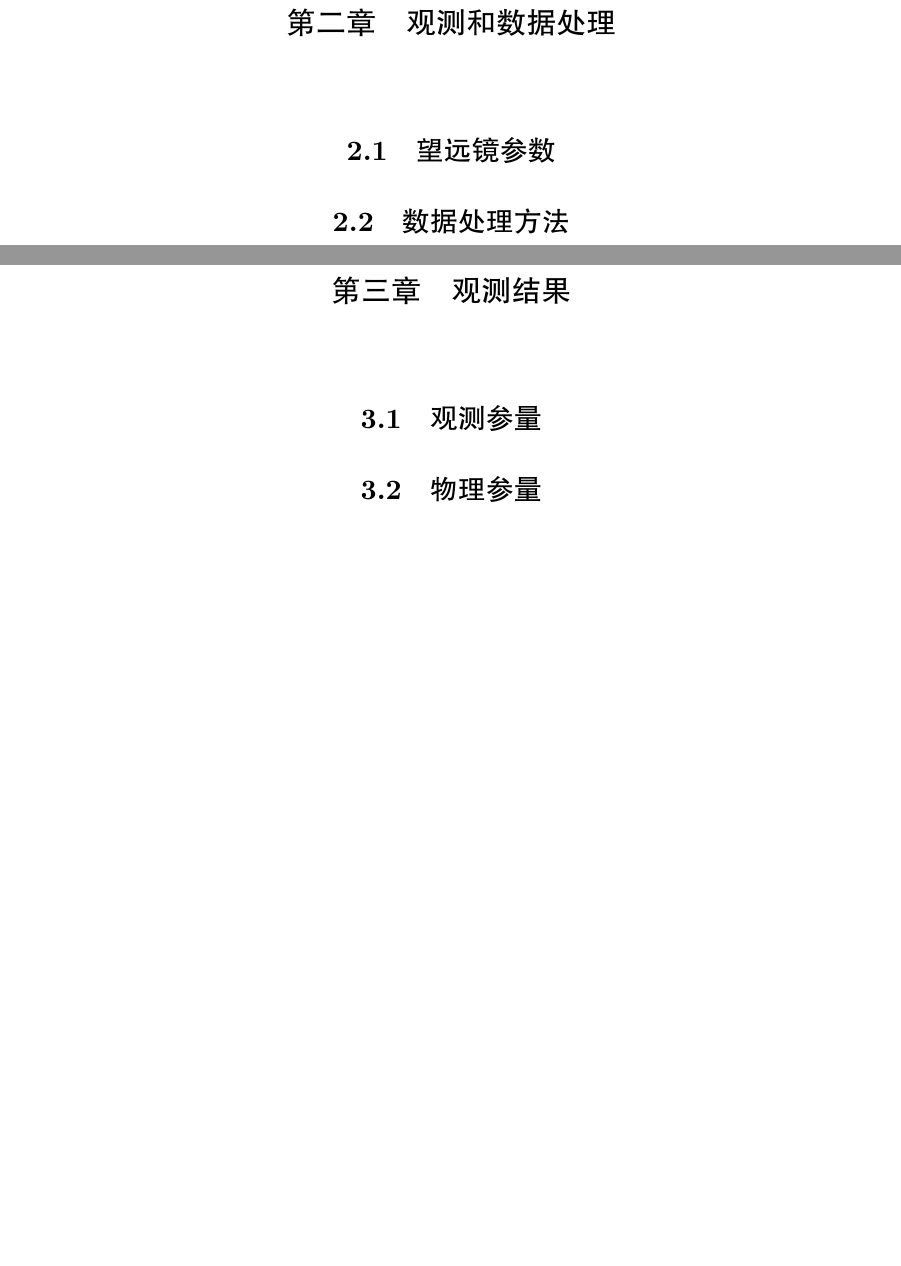
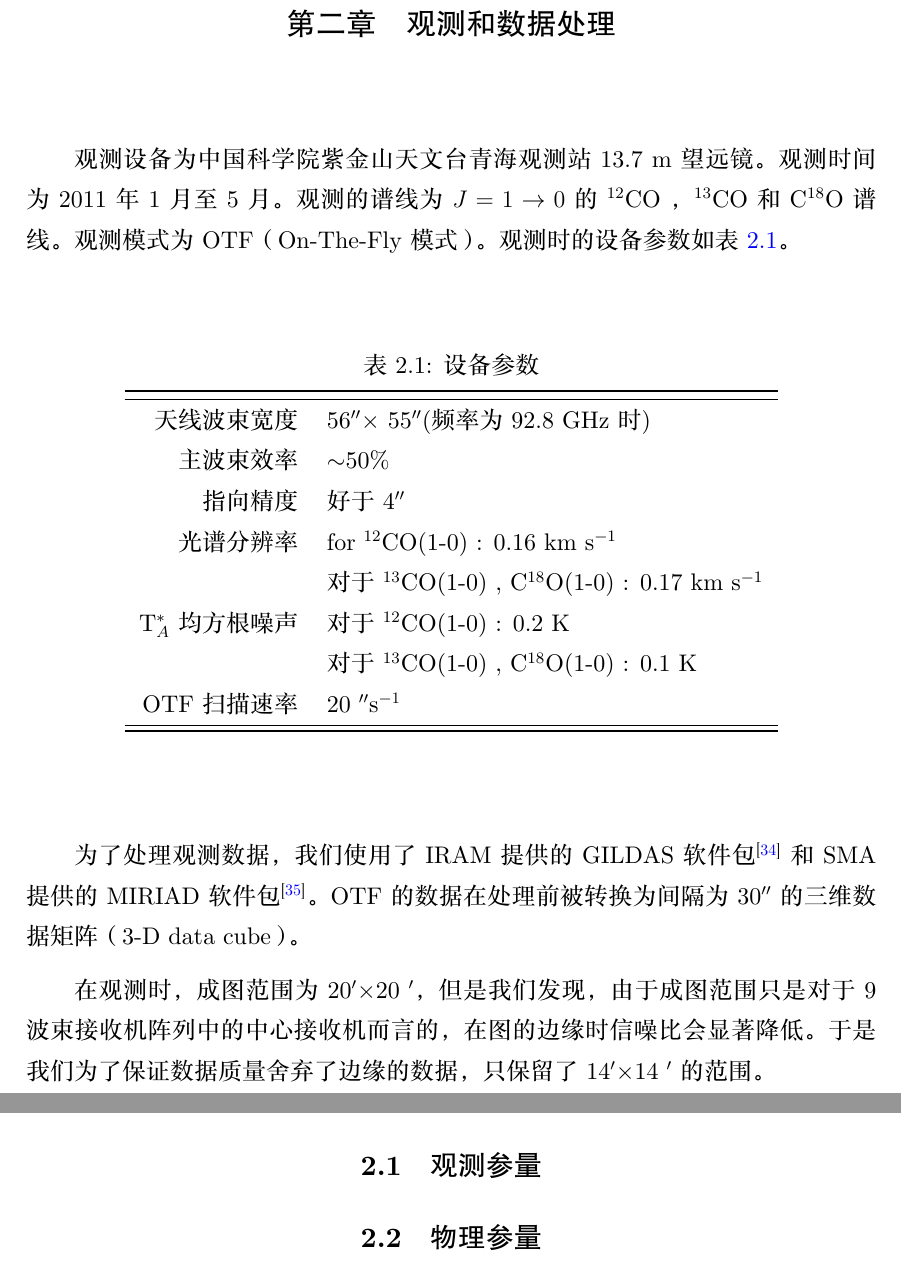
Before and after one commit to fanyimeng/pku_dissertation, a LaTeX thesis (00946063.tex): two parts of pages 15 and 17 of 31 before the commit and two parts of pages 15 and 16 of 29 after it, joined at a grey line, cut so that both start at the same text, the shorter picture padded with empty space. The pictures show the PDF file 00946063.pdf that the author committed with the source.

Commit message:
ObservationFinish

```diff
--- a/00946063.tex
+++ b/00946063.tex
@@ -230,9 +234,35 @@
 		值得一提的是，虽然TMC和PMC已经被较多地研究过，人们之前并没有对CMC足够重视，本研究是国际上最早对CMC进行的有针对性的毫米波观测之一，首次揭示了CMC中年轻冷云核的典型性质。
 
 \chapter{观测和数据处理}
-	\section{望远镜参数}
-	\section{数据处理方法}
-\chapter{观测结果}
+
+		观测设备为中国科学院紫金山天文台青海观测站13.7 m 望远镜。观测时间为2011年1月至5月。观测的谱线为 $J=1 \rightarrow 0 $ 的  \coa， \cob 和 \coc 谱线。观测模式为OTF（On-The-Fly模式）。观测时的设备参数如表 \ref{Fig.Observation}。
+
+		\begin{table}[H]
+        \centering
+        \caption{设备参数\label{Fig.Observation}}
+        \setlength{\tabcolsep}{0.1in}
+        \vspace{0.5em}
+        \begin{tabular}{rl}
+        \toprule
+        \hline
+        天线波束宽度 & 56\arcsec$\times$ 55\arcsec (频率为 92.8 GHz时) \\
+        主波束效率 & $\sim$50\%                               \\
+        指向精度   & 好于 4\arcsec                     \\
+        光谱分辨率  & for \coaa: 0.16 \kms                     \\
+                             & 对于 \cobb, \cocc:  0.17 \kms           \\
+        T$^*_A$ 均方根噪声    & 对于 \coaa: 0.2 K                         \\
+                             & 对于 \cobb, \cocc: 0.1 K               \\
+        OTF 扫描速率          & 20 \arcsec $\rm s^{-1}$\\
+        \hline
+        \bottomrule
+        \end{tabular}
+        \end{table}
+
+
+        为了处理观测数据，我们使用了IRAM提供的GILDAS软件包\supercite{2000ASPC..217..299G}和SMA提供的MIRIAD软件包\supercite{1995ASPC...77..433S}。OTF的数据在处理前被转换为间隔为30\arcsec 的三维数据矩阵（3-D data cube）。
+
+        在观测时，成图范围为20\arcmin \multi 20 \arcmin ， 但是我们发现， 由于成图范围只是对于9波束接收机阵列中的中心接收机而言的，在图的边缘时信噪比会显著降低。于是我们为了保证数据质量 舍弃了边缘的数据，只保留了14\arcmin \multi 14 \arcmin 的范围。
+
 	\section{观测参量}
 	\section{物理参量}
 \chapter{分析与讨论}
```
Also changed, not shown: 00946063.bib (+28 -0 lines), 00946063.bbl, 00946063.pdf, 00946063.tex (4 more changed lines), 10 other files.
